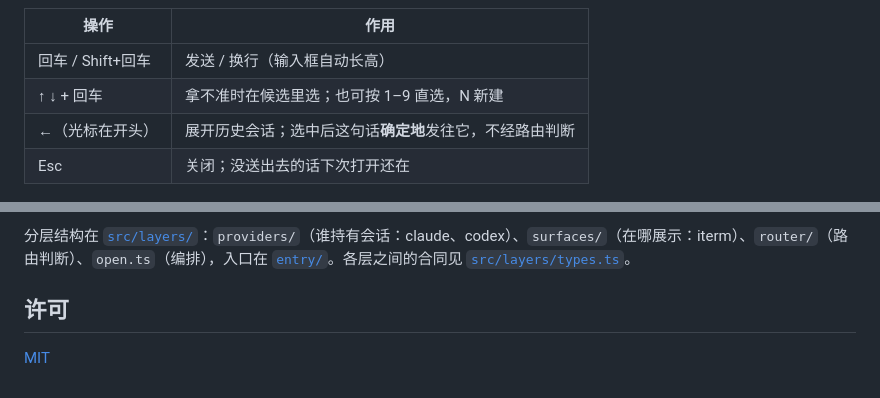
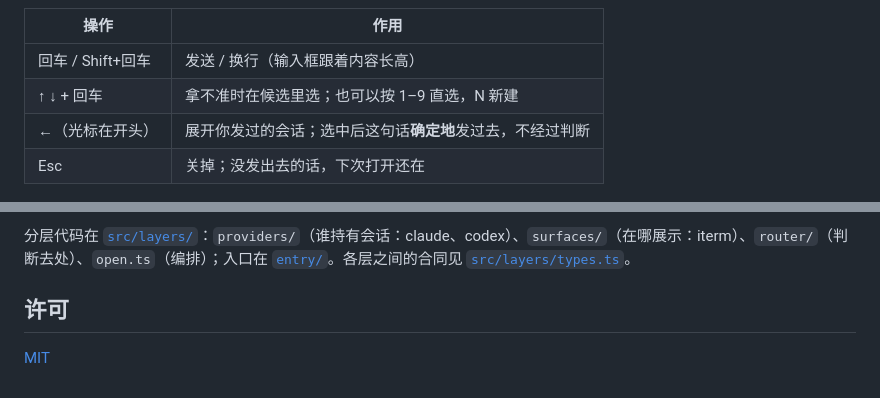
Before and after one commit to hanzhangzzz/native-task-router, a Markdown page: README.md, 2 parts joined by grey strips. GitHub-like rendering.

````diff
--- a/README.md
+++ b/README.md
@@ -46,10 +68,10 @@ scripts/login-item.sh install            # 可选：登录后自动启动；unin
 
 | 操作 | 作用 |
 | --- | --- |
-| 回车 / Shift+回车 | 发送 / 换行（输入框自动长高） |
-| ↑ ↓ + 回车 | 拿不准时在候选里选；也可按 1–9 直选，N 新建 |
-| ←（光标在开头） | 展开历史会话；选中后这句话**确定地**发往它，不经路由判断 |
-| Esc | 关闭；没送出去的话下次打开还在 |
+| 回车 / Shift+回车 | 发送 / 换行（输入框跟着内容长高） |
+| ↑ ↓ + 回车 | 拿不准时在候选里选；也可以按 1–9 直选，N 新建 |
+| ←（光标在开头） | 展开你发过的会话；选中后这句话**确定地**发过去，不经过判断 |
+| Esc | 关掉；没发出去的话，下次打开还在 |
 
 ![← 展开历史会话](docs/images/entry-history.png)
 
@@ -118,6 +141,6 @@ JEV_LIVE_ITERM=1 npm run open:live       # 真实 iTerm 端到端；会在你的
 ```
 
-分层结构在 [`src/layers/`](src/layers)：`providers/`（谁持有会话：claude、codex）、`surfaces/`（在哪展示：iterm）、`router/`（路由判断）、`open.ts`（编排），入口在 [`entry/`](entry)。各层之间的合同见 [`src/layers/types.ts`](src/layers/types.ts)。
+分层代码在 [`src/layers/`](src/layers)：`providers/`（谁持有会话：claude、codex）、`surfaces/`（在哪展示：iterm）、`router/`（判断去处）、`open.ts`（编排）；入口在 [`entry/`](entry)。各层之间的合同见 [`src/layers/types.ts`](src/layers/types.ts)。
 
 ## 许可
 
````
Also changed, not shown: other parts of README.md (+75 -52 lines), README.en.md (added, +138 -0 lines).
